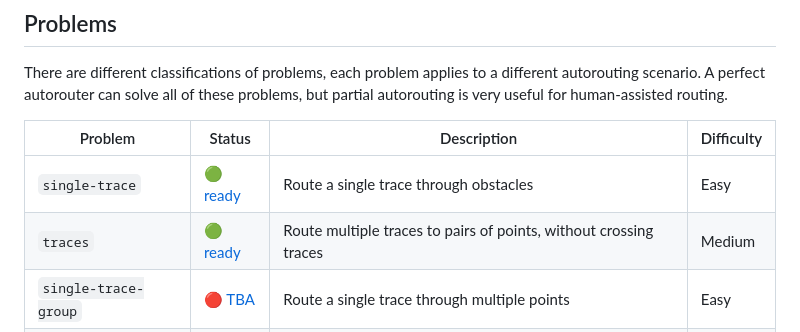
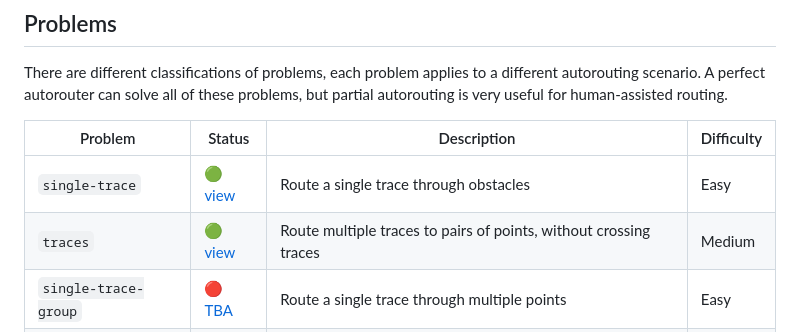
Before and after one commit to tscircuit/autorouting, a Markdown page: README.md, the part around the change. Drawn GitHub-style.

```diff
--- a/README.md
+++ b/README.md
@@ -30,8 +30,8 @@ very useful for human-assisted routing.
 
 | Problem                | Status                                                                 | Description                                                                                  | Difficulty |
 | ---------------------- | -------------------------------------------------------------------------- | -------------------------------------------------------------------------------------------- | ---------- |
-| `single-trace` | [🟢 ready](https://dataset.autorouting.com/problem/single-trace/1) | Route a single trace through obstacles | Easy |
-| `traces` | [🟢 ready](https://dataset.autorouting.com/problem/traces/1) | Route multiple traces to pairs of points, without crossing traces | Medium |
+| `single-trace` | [🟢 view](https://dataset.autorouting.com/problem/single-trace/1) | Route a single trace through obstacles | Easy |
+| `traces` | [🟢 view](https://dataset.autorouting.com/problem/traces/1) | Route multiple traces to pairs of points, without crossing traces | Medium |
 | `single-trace-group` | 🔴 [TBA](https://blog.autorouting.com) | Route a single trace through multiple points | Easy |
 | `layers-traces` | 🔴 [TBA](https://blog.autorouting.com) | Route a trace through multiple layers to connect two points | Easy |
 | `traces-groups` | 🔴 [TBA](https://blog.autorouting.com) | Route multiple traces to groups of points, without crossing traces | Medium |
```
